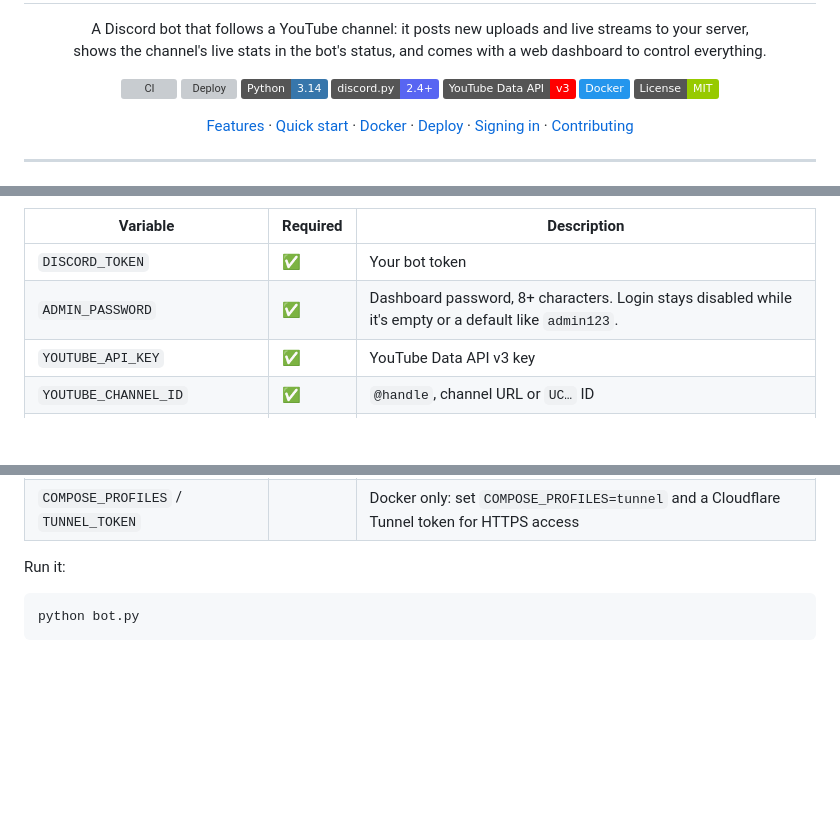
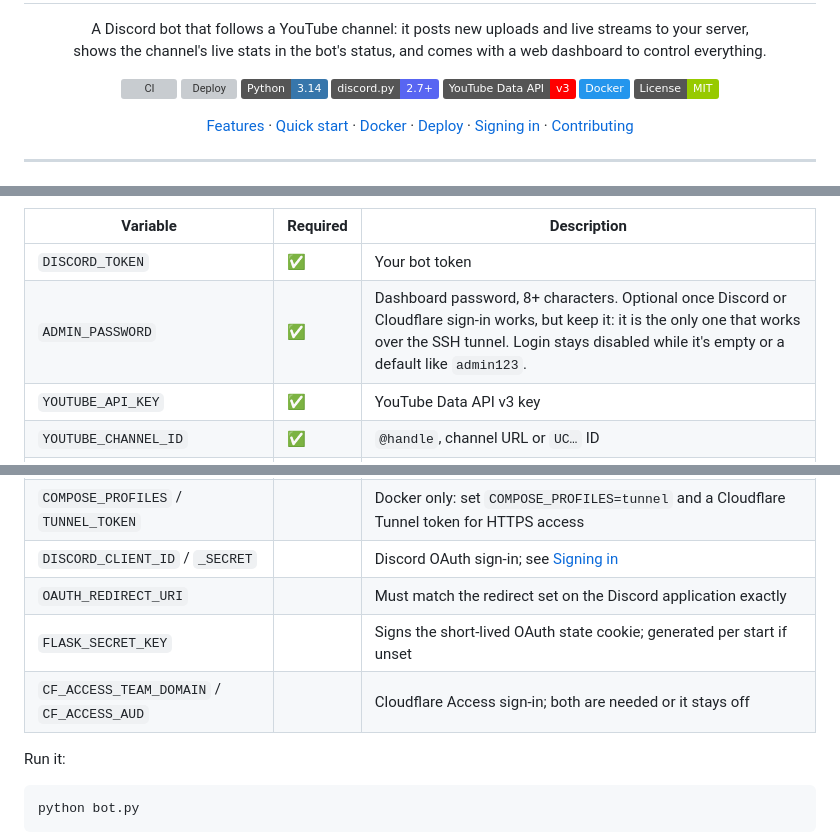
Before and after one commit to MacroMaster101/discord-youtube-status-bot, a Markdown page: README.md, 3 parts joined by grey strips. GitHub-like rendering; badges without logos; blank space fills up the shorter version; grey boxes are pictures that could not be loaded.

Commit message:
docs: correct the version badge and list the sign-in variables
Two things the README got wrong after the last few changes.

The discord.py badge still claimed 2.4+, while requirements.txt has
asked for >=2.7.1 since the Dependabot bump.

The six sign-in variables existed only in the prose of the "Signing in"
section, not in the variable table above it. That table is what someone
scans when filling in .env, so from there the OAuth and Access options
were invisible. DISCORD_CLIENT_SECRET appeared nowhere in the README at
all.

Also softens the ADMIN_PASSWORD row: it is no longer the only way in,
but it is still the only one that works over the SSH tunnel, so the
description says to keep it rather than implying it is optional.

```diff
--- a/README.md
+++ b/README.md
@@ -13,7 +13,7 @@
   <a href="https://github.com/MacroMaster101/discord-youtube-status-bot/actions/workflows/ci.yml"><img src="https://github.com/MacroMaster101/discord-youtube-status-bot/actions/workflows/ci.yml/badge.svg?branch=dev" alt="CI"></a>
   <a href="https://github.com/MacroMaster101/discord-youtube-status-bot/actions/workflows/deploy.yml"><img src="https://github.com/MacroMaster101/discord-youtube-status-bot/actions/workflows/deploy.yml/badge.svg?branch=main" alt="Deploy"></a>
   <img src="https://img.shields.io/badge/Python-3.14-3776AB?logo=python&logoColor=white" alt="Python 3.14">
-  <img src="https://img.shields.io/badge/discord.py-2.4+-5865F2?logo=discord&logoColor=white" alt="discord.py 2.4+">
+  <img src="https://img.shields.io/badge/discord.py-2.7+-5865F2?logo=discord&logoColor=white" alt="discord.py 2.7+">
   <img src="https://img.shields.io/badge/YouTube_Data_API-v3-FF0000?logo=youtube&logoColor=white" alt="YouTube Data API v3">
   <img src="https://img.shields.io/badge/Docker-2496ED?logo=docker&logoColor=white" alt="Docker">
   <a href="LICENSE"><img src="https://img.shields.io/badge/License-MIT-green.svg" alt="License: MIT"></a>
@@ -83,7 +83,7 @@ Fill in `.env`:
 | Variable | Required | Description |
 |---|---|---|
 | `DISCORD_TOKEN` | ✅ | Your bot token |
-| `ADMIN_PASSWORD` | ✅ | Dashboard password, 8+ characters. Login stays disabled while it's empty or a default like `admin123`. |
+| `ADMIN_PASSWORD` | ✅ | Dashboard password, 8+ characters. Optional once Discord or Cloudflare sign-in works, but keep it: it is the only one that works over the SSH tunnel. Login stays disabled while it's empty or a default like `admin123`. |
 | `YOUTUBE_API_KEY` | ✅ | YouTube Data API v3 key |
 | `YOUTUBE_CHANNEL_ID` | ✅ | `@handle`, channel URL or `UC…` ID |
 | `YOUTUBE_NOTIFY_CHANNEL_ID` | | Discord channel ID for alerts (can be set in the dashboard) |
@@ -92,6 +92,10 @@ Fill in `.env`:
 | `PORT` | | Dashboard port (default `8080`) |
 | `DASHBOARD_BIND_ADDRESS` | | Docker only: host address the dashboard is published on (default `127.0.0.1`, which keeps it off the public internet). Set `0.0.0.0` only to expose it deliberately |
 | `COMPOSE_PROFILES` / `TUNNEL_TOKEN` | | Docker only: set `COMPOSE_PROFILES=tunnel` and a Cloudflare Tunnel token for HTTPS access |
+| `DISCORD_CLIENT_ID` / `_SECRET` | | Discord OAuth sign-in; see [Signing in](#-signing-in) |
+| `OAUTH_REDIRECT_URI` | | Must match the redirect set on the Discord application exactly |
+| `FLASK_SECRET_KEY` | | Signs the short-lived OAuth state cookie; generated per start if unset |
+| `CF_ACCESS_TEAM_DOMAIN` / `CF_ACCESS_AUD` | | Cloudflare Access sign-in; both are needed or it stays off |
 
 Run it:
 
```
